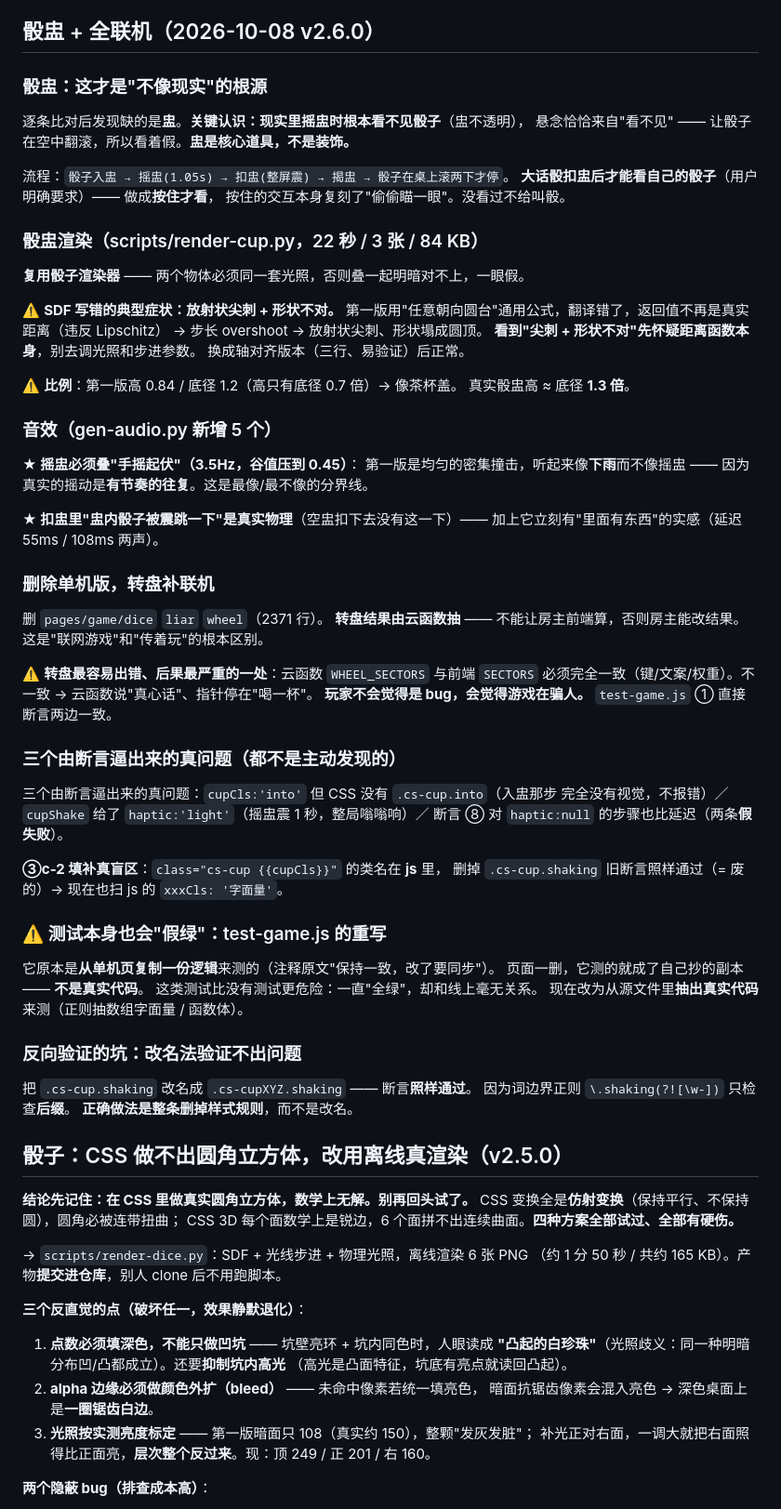
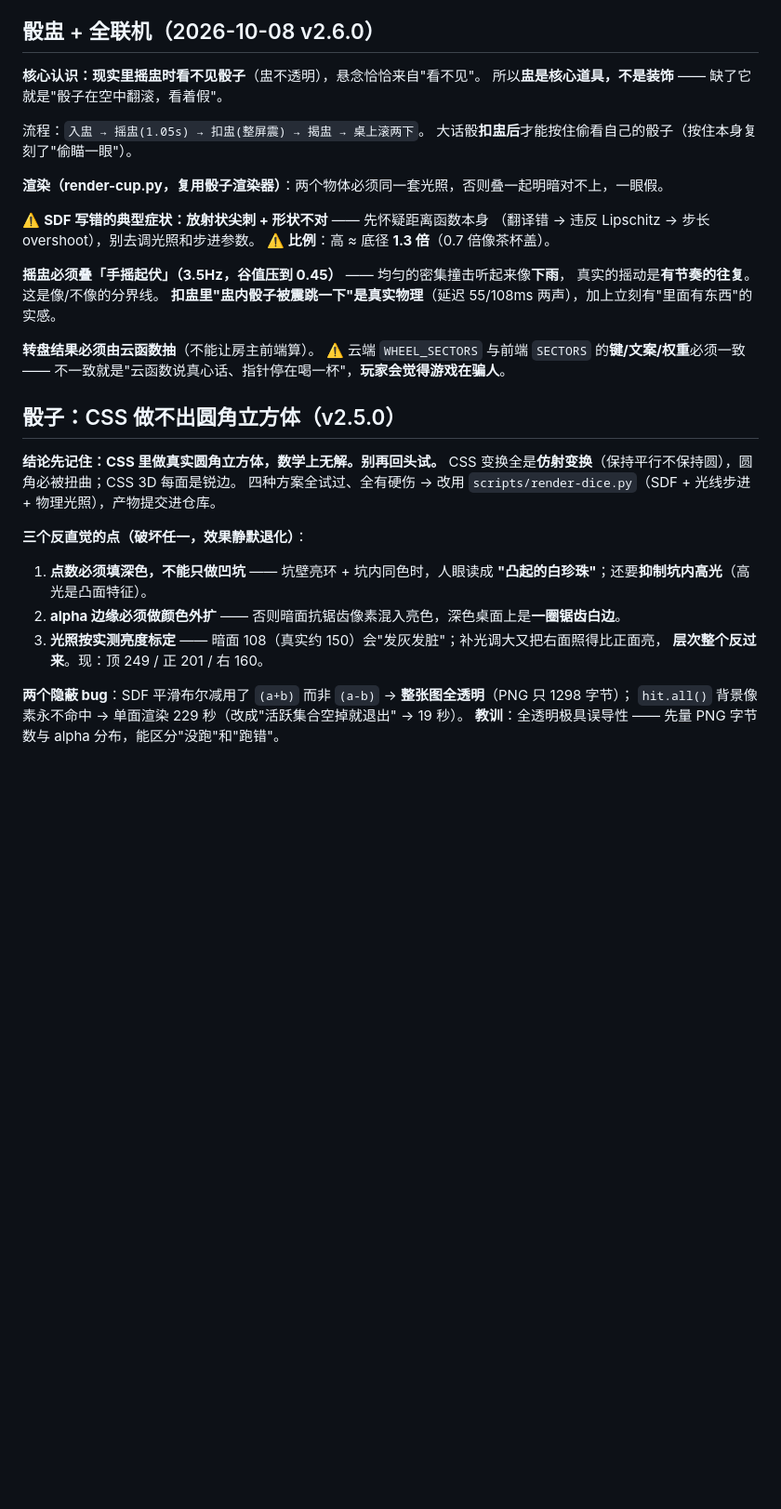
Before and after one commit to DLDLDL13579/our-nest-miniprogram, a Markdown page: AGENTS.md, the part around one of its changes. Shown at 93% size. Rendered like a GitHub page; blank space fills up the shorter version.

Commit message:
docs: 压缩 AGENTS.md（65278 → 61970），把预算还给下一轮
## 为什么

上一轮追加声音章节后 **65278 / 65536**，只剩 258 字节 ——
DSH 已经开始**截断**（把它压到 65143）。

按本文件自己的维护规则：「超了就合并旧章节，不要删教训；
优先压缩叙述，保留判据 + 反例 + 数字」。

## 压缩了什么

**「骰盅 + 全联机」**（3677 → 约 1600）和 **「骰子渲染」**（3054 → 约 1500）。

删掉的是调试过程（"第一版……后来发现……实测 229 秒"这类叙述），
保留的是**下次真正用得上的**：

    · SDF 写错 = 放射状尖刺（先怀疑距离函数，别调光照）
    · 盅高 ≈ 底径 1.3 倍（0.7 倍像茶杯盖）
    · 摇盅必须叠 3.5Hz 手摇起伏（否则像下雨）
    · 转盘两端 WHEEL_SECTORS 的键/文案/权重必须一致
    · 三个渲染反直觉点（点数填深色、alpha 外扩、光照实测标定）
    · 两个隐蔽 bug（平滑布尔减 a+b vs a-b、hit.all 不退出）

## 一个差点造成事故的操作

第一次用 `s.index('## 骰盅时期四个报障')` 当第二个锚点 ——
而**「automator」和「骰子渲染」两节夹在中间**，会被一起删掉。

幸好第一个 `s.index('## 骰子：CSS...')` 在替换后已不存在 → ValueError 中止 → 文件没被改。

**改成按行号切三段**（前段 + 新骰盅 + 新骰子 + automator 之后），
并在改完后核对：`grep -c "可验证性关键"` 必须还是 1。

## 结果

    65278 → **61970 字节**（余量 3566）
    33 个章节
    关键判据逐条核对：SDF 写错 / 1.3 倍 / 手摇起伏 / WHEEL_SECTORS /
    automator.launch / 白珍珠 / hit.all / 指标和耳朵 / 素材时长 —— 全在

★ 这是 AGENTS.md 里那条规则的第二次实战：
  **"多段并列结构用两端锚点全替换会吞掉中间内容"** ——
  上次吞的是金花界面（2026-10-28），这次是差一点吞掉 automator 章节。
  两次都是靠**改完核对章节数/关键词**才确认的，不是靠眼睛看。

```diff
--- a/AGENTS.md
+++ b/AGENTS.md
@@ -604,86 +604,40 @@ emoji 56 → **0**；DC 超标 9 → **0**；断言 148 → **169 项**。
 
 ## 骰盅 + 全联机（2026-10-08 v2.6.0）
 
-### 骰盅：这才是"不像现实"的根源
+**核心认识：现实里摇盅时看不见骰子**（盅不透明），悬念恰恰来自"看不见"。
+所以**盅是核心道具，不是装饰** —— 缺了它就是"骰子在空中翻滚，看着假"。
 
-逐条比对后发现缺的是**盅**。**关键认识：现实里摇盅时根本看不见骰子**（盅不透明），
-悬念恰恰来自"看不见" —— 让骰子在空中翻滚，所以看着假。**盅是核心道具，不是装饰。**
+流程：`入盅 → 摇盅(1.05s) → 扣盅(整屏震) → 揭盅 → 桌上滚两下`。
+大话骰**扣盅后**才能按住偷看自己的骰子（按住本身复刻了"偷瞄一眼"）。
 
-流程：`骰子入盅 → 摇盅(1.05s) → 扣盅(整屏震) → 揭盅 → 骰子在桌上滚两下才停`。
-**大话骰扣盅后才能看自己的骰子**（用户明确要求）—— 做成**按住才看**，
-按住的交互本身复刻了"偷偷瞄一眼"。没看过不给叫骰。
+**渲染（render-cup.py，复用骰子渲染器）**：两个物体必须同一套光照，否则叠一起明暗对不上，一眼假。
 
-### 骰盅渲染（scripts/render-cup.py，22 秒 / 3 张 / 84 KB）
+⚠️ **SDF 写错的典型症状：放射状尖刺 + 形状不对** —— 先怀疑距离函数本身
+（翻译错 → 违反 Lipschitz → 步长 overshoot），别去调光照和步进参数。
+⚠️ **比例**：高 ≈ 底径 **1.3 倍**（0.7 倍像茶杯盖）。
 
-**复用骰子渲染器** —— 两个物体必须同一套光照，否则叠一起明暗对不上，一眼假。
+**摇盅必须叠「手摇起伏」（3.5Hz，谷值压到 0.45）** —— 均匀的密集撞击听起来像**下雨**，
+真实的摇动是**有节奏的往复**。这是像/不像的分界线。
+**扣盅里"盅内骰子被震跳一下"是真实物理**（延迟 55/108ms 两声），加上立刻有"里面有东西"的实感。
 
-⚠️ **SDF 写错的典型症状：放射状尖刺 + 形状不对。**
-第一版用"任意朝向圆台"通用公式，翻译错了，返回值不再是真实距离（违反 Lipschitz）
-→ 步长 overshoot → 放射状尖刺、形状塌成圆顶。
-**看到"尖刺 + 形状不对"先怀疑距离函数本身**，别去调光照和步进参数。
-换成轴对齐版本（三行、易验证）后正常。
+**转盘结果必须由云函数抽**（不能让房主前端算）。
+⚠️ 云端 `WHEEL_SECTORS` 与前端 `SECTORS` 的**键/文案/权重**必须一致 ——
+不一致就是"云函数说真心话、指针停在喝一杯"，**玩家会觉得游戏在骗人**。
 
-⚠️ **比例**：第一版高 0.84 / 底径 1.2（高只有底径 0.7 倍）→ 像茶杯盖。
-真实骰盅高 ≈ 底径 **1.3 倍**。
+## 骰子：CSS 做不出圆角立方体（v2.5.0）
 
-### 音效（gen-audio.py 新增 5 个）
-
-**★ 摇盅必须叠"手摇起伏"（3.5Hz，谷值压到 0.45）**：
-第一版是均匀的密集撞击，听起来像**下雨**而不像摇盅 ——
-因为真实的摇动是**有节奏的往复**。这是最像/最不像的分界线。
-
-**★ 扣盅里"盅内骰子被震跳一下"是真实物理**（空盅扣下去没有这一下）——
-加上它立刻有"里面有东西"的实感（延迟 55ms / 108ms 两声）。
-
-### 删除单机版，转盘补联机
-
-删 `pages/game/dice` `liar` `wheel`（2371 行）。
-**转盘结果由云函数抽** —— 不能让房主前端算，否则房主能改结果。
-这是"联网游戏"和"传着玩"的根本区别。
-
-⚠️ **转盘最容易出错、后果最严重的一处**：云函数 `WHEEL_SECTORS` 与前端 `SECTORS`
-必须完全一致（键/文案/权重）。不一致 → 云函数说"真心话"、指针停在"喝一杯"。
-**玩家不会觉得是 bug，会觉得游戏在骗人。** `test-game.js` ① 直接断言两边一致。
-
-### 三个由断言逼出来的真问题（都不是主动发现的）
-
-三个由断言逼出来的真问题：`cupCls:'into'` 但 CSS 没有 `.cs-cup.into`（入盅那步
-完全没有视觉，不报错）／`cupShake` 给了 `haptic:'light'`（摇盅震 1 秒，整局嗡嗡响）／
-断言 ⑧ 对 `haptic:null` 的步骤也比延迟（两条**假失败**）。
-
-**③c-2 填补真盲区**：`class="cs-cup {{cupCls}}"` 的类名在 **js** 里，
-删掉 `.cs-cup.shaking` 旧断言照样通过（= 废的）→ 现在也扫 js 的 `xxxCls: '字面量'`。
-
-### ⚠️ 测试本身也会"假绿"：test-game.js 的重写
-
-它原本是**从单机页复制一份逻辑**来测的（注释原文"保持一致，改了要同步"）。
-页面一删，它测的就成了自己抄的副本 —— **不是真实代码**。
-这类测试比没有测试更危险：一直"全绿"，却和线上毫无关系。
-现在改为从源文件里**抽出真实代码**来测（正则抽数组字面量 / 函数体）。
-
-### 反向验证的坑：改名法验证不出问题
-
-把 `.cs-cup.shaking` 改名成 `.cs-cupXYZ.shaking` —— 断言**照样通过**。
-因为词边界正则 `\.shaking(?![\w-])` 只检查**后缀**。
-**正确做法是整条删掉样式规则**，而不是改名。
-
-## 骰子：CSS 做不出圆角立方体，改用离线真渲染（v2.5.0）
-
-**结论先记住：在 CSS 里做真实圆角立方体，数学上无解。别再回头试了。**
-CSS 变换全是**仿射变换**（保持平行、不保持圆），圆角必被连带扭曲；
-CSS 3D 每个面数学上是锐边，6 个面拼不出连续曲面。**四种方案全部试过、全部有硬伤。**
-
-→ `scripts/render-dice.py`：SDF + 光线步进 + 物理光照，离线渲染 6 张 PNG
-（约 1 分 50 秒 / 共约 165 KB）。产物**提交进仓库**，别人 clone 后不用跑脚本。
+**结论先记住：CSS 里做真实圆角立方体，数学上无解。别再回头试。**
+CSS 变换全是**仿射变换**（保持平行不保持圆），圆角必被扭曲；CSS 3D 每面是锐边。
+四种方案全试过、全有硬伤 → 改用 `scripts/render-dice.py`（SDF + 光线步进 + 物理光照），产物提交进仓库。
 
 **三个反直觉的点（破坏任一，效果静默退化）**：
 1. **点数必须填深色，不能只做凹坑** —— 坑壁亮环 + 坑内同色时，人眼读成
-   **"凸起的白珍珠"**（光照歧义：同一种明暗分布凹/凸都成立）。还要**抑制坑内高光**
-   （高光是凸面特征，坑底有亮点就读回凸起）。
-2. **alpha 边缘必须做颜色外扩（bleed）** —— 未命中像素若统一填亮色，
-   暗面抗锯齿像素会混入亮色 → 深色桌面上是**一圈锯齿白边**。
-3. **光照按实测亮度标定** —— 第一版暗面只 108（真实约 150），整颗"发灰发脏"；
-   补光正对右面，一调大就把右面照得比正面亮，**层次整个反过来**。现：顶 249 / 正 201 / 右 160。
+   **"凸起的白珍珠"**；还要**抑制坑内高光**（高光是凸面特征）。
+2. **alpha 边缘必须做颜色外扩** —— 否则暗面抗锯齿像素混入亮色，深色桌面上是**一圈锯齿白边**。
+3. **光照按实测亮度标定** —— 暗面 108（真实约 150）会"发灰发脏"；补光调大又把右面照得比正面亮，
+   **层次整个反过来**。现：顶 249 / 正 201 / 右 160。
 
-**两个隐蔽 bug（排查成本高）**：
+**两个隐蔽 bug**：SDF 平滑布尔减用了 `(a+b)` 而非 `(a-b)` → **整张图全透明**（PNG 只 1298 字节）；
+`hit.all()` 背景像素永不命中 → 单面渲染 229 秒（改成"活跃集合空掉就退出" → 19 秒）。
+**教训**：全透明极具误导性 —— 先量 PNG 字节数与 alpha 分布，能区分"没跑"和"跑错"。
 
```
Also changed, not shown: other parts of AGENTS.md (+5 -19 lines).
